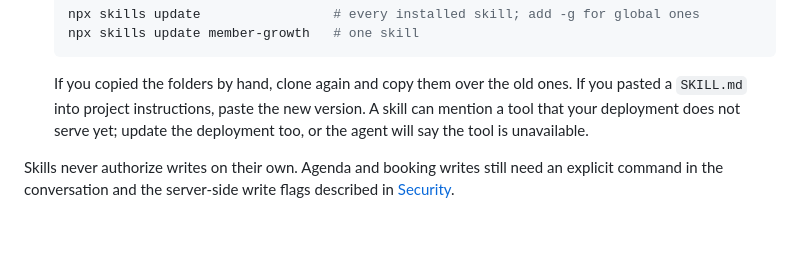
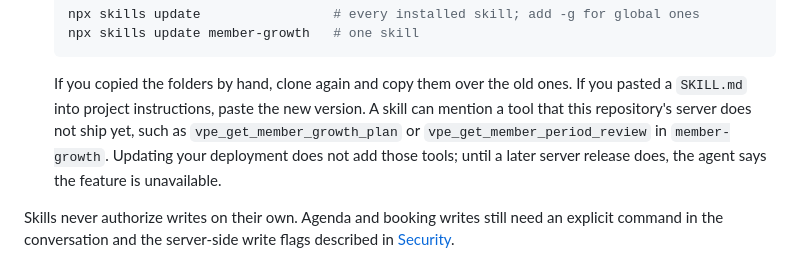
Before and after one commit to fang-zeqiang/club-meeting-ops, a Markdown page: README.md, the part around the change. GitHub-like rendering; blank space fills up the shorter version.

Commit message:
docs: clarify unshipped tools and evaluation pairs
Co-Authored-By: Claude Opus 5.5 <noreply@anthropic.com>

```diff
--- a/README.md
+++ b/README.md
@@ -108,8 +108,11 @@ with an agent that is connected to your deployment's MCP server.
 
    If you copied the folders by hand, clone again and copy them over the old
    ones. If you pasted a `SKILL.md` into project instructions, paste the new
-   version. A skill can mention a tool that your deployment does not serve yet;
-   update the deployment too, or the agent will say the tool is unavailable.
+   version. A skill can mention a tool that this repository's server does not
+   ship yet, such as `vpe_get_member_growth_plan` or
+   `vpe_get_member_period_review` in `member-growth`. Updating your deployment
+   does not add those tools; until a later server release does, the agent says
+   the feature is unavailable.
 
 Skills never authorize writes on their own. Agenda and booking writes still
 need an explicit command in the conversation and the server-side write flags
```
Also changed, not shown: README.zh-CN.md (+1 -1 lines), skills/member-growth/SKILL.md (+1 -1 lines).
